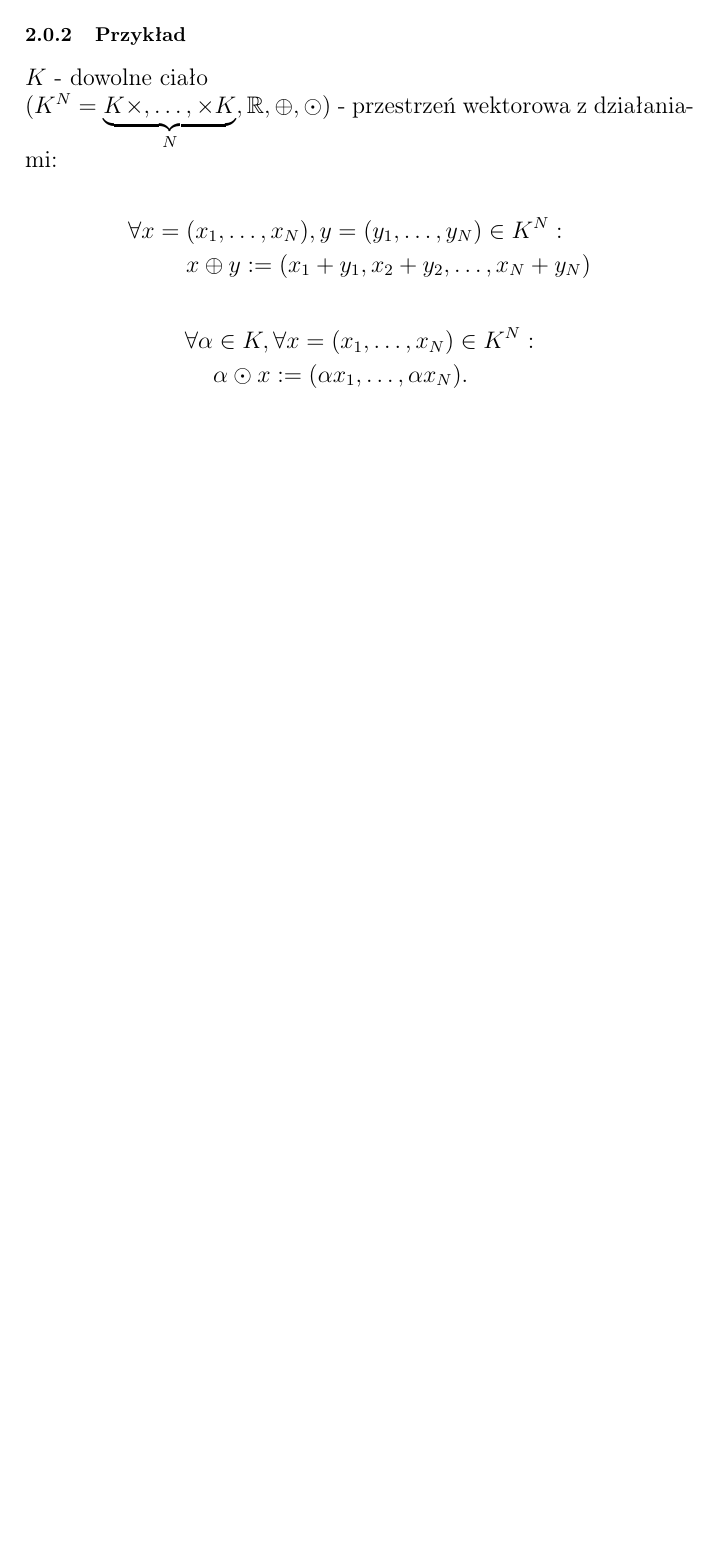
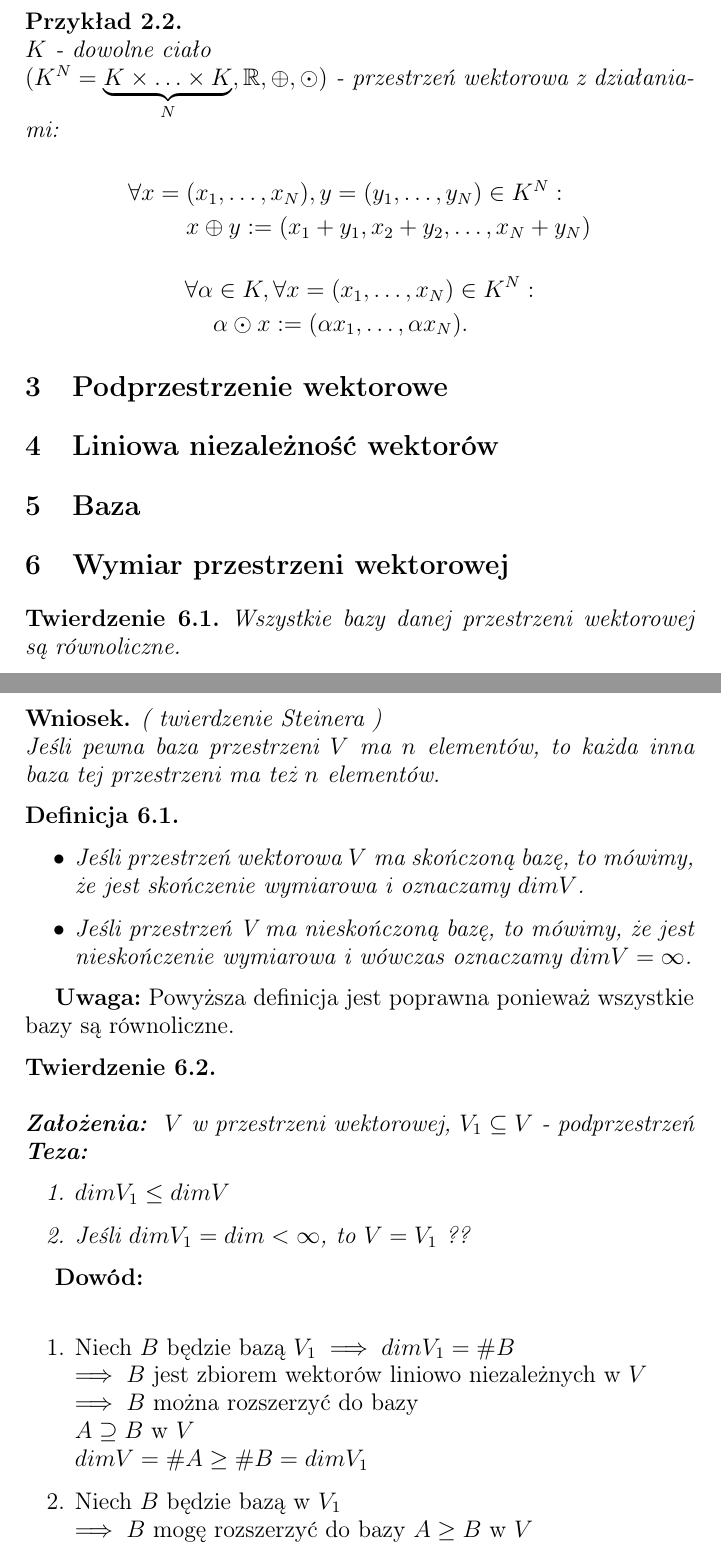
Before and after one commit to hjaremko/alg2-wyklad, a LaTeX document (algebra2.tex): part of page 2 of 2 before the commit and two parts of pages 2 and 3 of 3 after it, the two joined at a grey line, cut so that both start at the same text, the shorter picture padded with empty space. Compiled offline with pdfLaTeX.

Commit message:
05-04-2018

```diff
--- a/algebra2.tex
+++ b/algebra2.tex
@@ -3,6 +3,7 @@
 \usepackage[T1]{fontenc}
 \usepackage[MeX]{polski}
 \usepackage{amsmath}
+\usepackage{amsthm}
 \usepackage{amsfonts}
 \usepackage{geometry}
 \newgeometry{tmargin=2cm, bmargin=2cm, lmargin=1.5cm, rmargin=1.5cm}
@@ -11,8 +12,16 @@
 \date{}
 \frenchspacing
 
+\newtheorem{example}{Przykład}[section]
+\newtheorem{lemat}{Lemat}[section]
+\newtheorem{definition}{Definicja}[section]
+\newtheorem{theorem}{Twierdzenie}[section]
+\newtheorem*{conclusion}{Wniosek}
+
 \begin{document}
     \maketitle
+    % \tableofcontents
+    % \pagebreak
     % \date{1 marca 2018}
 
     \section{Terminy kolowium}
@@ -78,9 +85,139 @@
                 & \alpha \odot x := (\alpha x_1,\ldots,\alpha x_N).
             \end{split}
         \end{equation*}
+    \end{example}
 
-    % subsubsection przykład_2 (end)
+    % \begin{example}
+
+    % \end{example}
+
+    % \begin{example}
+
+    % \end{example}
+
+    % \begin{example}
+
+    % \end{example}
+
+    % \begin{lemat}
+
+    % \end{lemat}
+
+    % \begin{lemat}
+
+    % \end{lemat}
+
+    % \begin{lemat}
+
+    % \end{lemat}
+
+    % \begin{lemat}
+
+    % \end{lemat}
 
     % section przestrzenie_wektorowe (end)
 
+    \section{Podprzestrzenie wektorowe} % (fold)
+    \label{sec:podprzestrzenie_wektorowe}
+
+    % \begin{definition}
+
+    % \end{definition}
+
+    % \begin{theorem}
+
+    % \end{theorem}
+
+    % \begin{example}
+
+    % \end{example}
+
+    % \begin{example}
+
+    % \end{example}
+
+    % \begin{example}
+
+    % \end{example}
+
+    % \begin{example}
+
+    % \end{example}
+
+    % \begin{theorem}
+
+    % \end{theorem}
+
+    % \begin{definition}
+
+    % \end{definition}
+
+    % \begin{definition}
+
+    % \end{definition}
+
+    % \begin{example}
+
+    % \end{example}
+
+    % section podprzestrzenie_wektorowe (end)
+
+    \section{Liniowa niezależność wektorów} % (fold)
+    \label{sec:liniowa_niezależność_wektorów}
+
+    % section liniowa_niezależność_wektorów (end)
+
+    \section{Baza} % (fold)
+    \label{sec:baza}
+
+    % section baza (end)
+
+    \section{Wymiar przestrzeni wektorowej} % (fold)
+    \label{sec:wymiar_przestrzeni_wektorowej}
+
+    \begin{theorem}
+        Wszystkie bazy danej przestrzeni wektorowej są równoliczne.
+    \end{theorem}
+
+    \begin{conclusion}
+        ( twierdzenie Steinera ) \\
+        Jeśli pewna baza przestrzeni $ V $ ma $ n $ elementów, to każda inna baza tej przestrzeni ma też $ n $ elementów.
+    \end{conclusion}
+
+    \begin{definition} \hfill
+        \begin{itemize}
+            \item Jeśli przestrzeń wektorowa $ V $ ma skończoną bazę, to mówimy, że jest skończenie wymiarowa i oznaczamy $ dim V $.
+            \item Jeśli przestrzeń V ma nieskończoną bazę, to mówimy, że jest nieskończenie wymiarowa i wówczas oznaczamy $ dim V = \infty $.
+        \end{itemize}
+    \end{definition}
+
+    \large{\textbf{Uwaga:}}
+    Powyższa definicja jest poprawna ponieważ wszystkie bazy są równoliczne.
+
+
+    \begin{theorem} \hfill \\\\
+        \textbf{Założenia: } $ V $ w przestrzeni wektorowej, $ V_1 \subseteq V $ - podprzestrzeń
+        \textbf{Teza: }
+        \begin{enumerate}
+            \item $ dim V_1 \leq dim V $
+            \item Jeśli $ dim V_1 = dim < \infty $, to $ V = V_1 $ ??
+        \end{enumerate}
+    \end{theorem}
+
+    \large{\textbf{Dowód:}} \\
+    \begin{enumerate}
+        \item Niech $B$ będzie bazą $ V_1 \implies dim V_1 = \#B $ \\
+              $ \implies B $ jest zbiorem wektorów liniowo niezależnych w $ V $ \\
+              $ \implies B $ można rozszerzyć do bazy \\
+              $ A \supseteq B $ w $ V $ \\
+              $ dim V = \#A \geq \#B = dim V_1 $
+        \item Niech $B$ będzie bazą w $V_1$ \\
+              $ \implies B $ mogę rozszerzyć do bazy $ A \geq B $ w $V$ \\
+              ale  $ \#A = \#B < \infty \implies A = B $ \\
+
+              $ V_1 = lin( B ) = lin( A ) = V \\ \Box $
+    \end{enumerate}
+
+    % section wymiar_przestrzeni_wektorowej (end)
+
 \end{document}
```
Also changed, not shown: algebra2.pdf, algebra2.tex (16 more changed lines). Lines whose indentation alone changed are shown as unchanged.
